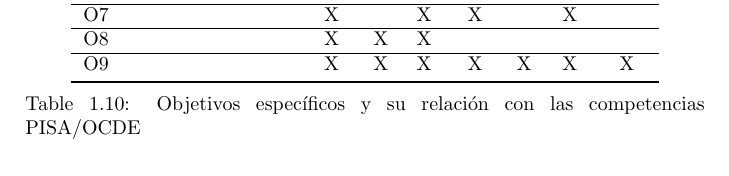
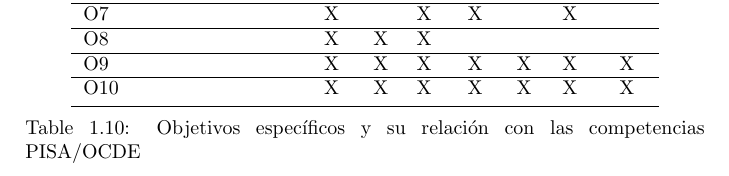
Before and after one commit to luisbalru/TFM-education-complex-numbers, a LaTeX thesis (chapters/03_analisis_didactico.tex): part of page 16 of 27, cut so that both start at the same text. Compiled offline with pdfLaTeX.

Commit message:
añadiendo detalles

```diff
--- a/chapters/03_analisis_didactico.tex
+++ b/chapters/03_analisis_didactico.tex
@@ -497,7 +497,8 @@ Por todo ello, en la siguiente tabla indicamos qué competencias matemáticas PI
 		O6                             & X           & X          & X          & X           &            & X           & X           \\ \hline
 		O7                             & X           &            & X          & X           &            & X           &             \\ \hline
 		O8                             & X           & X          & X          &             &            &             &             \\ \hline
-		O9                             & X           & X          & X          & X           & X          & X           & X           \\
+		O9                             & X           & X          & X          & X           & X          & X           & X           \\ \hline
+		O10							   & X           & X          & X          & X           & X          & X           & X           \\
 		\bottomrule
 	\end{tabular}
 	\caption{Objetivos específicos y su relación con las competencias PISA/OCDE}
```
Also changed, not shown: chapters/03_analisis_didactico.tex (2 more changed lines).
